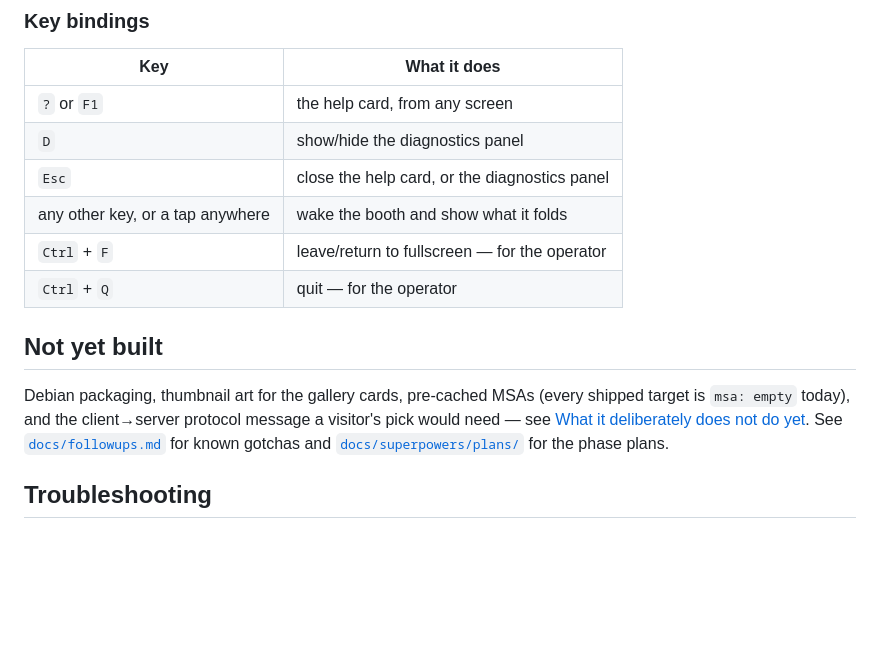
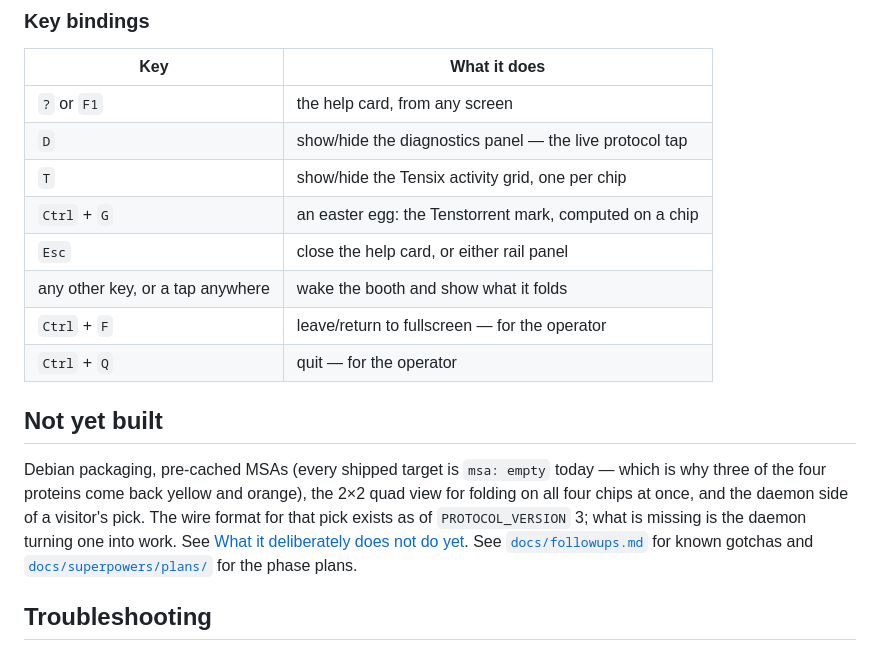
Before and after one commit to tsingletaryTT/tt-bio-demo, a Markdown page: README.md, the part around the change. GitHub-like rendering; blank space fills up the shorter version.

Commit message:
docs: the key table was missing T and Ctrl+G, and two 'not built' items shipped
Gallery thumbnails are real folded structures now, and the client->server
pick message landed with PROTOCOL_VERSION 3 -- only the daemon side of it is
still missing, which is what the entry now says.

```diff
--- a/README.md
+++ b/README.md
@@ -339,17 +339,21 @@ a visitor reads claims otherwise. When the protocol grows that message, `ui/app.
 | Key | What it does |
 |---|---|
 | `?` or `F1` | the help card, from any screen |
-| `D` | show/hide the diagnostics panel |
-| `Esc` | close the help card, or the diagnostics panel |
+| `D` | show/hide the diagnostics panel — the live protocol tap |
+| `T` | show/hide the Tensix activity grid, one per chip |
+| `Ctrl` + `G` | an easter egg: the Tenstorrent mark, computed on a chip |
+| `Esc` | close the help card, or either rail panel |
 | any other key, or a tap anywhere | wake the booth and show what it folds |
 | `Ctrl` + `F` | leave/return to fullscreen — for the operator |
 | `Ctrl` + `Q` | quit — for the operator |
 
 ## Not yet built
 
-Debian packaging, thumbnail art for the gallery cards, pre-cached MSAs (every shipped
-target is `msa: empty` today), and the client→server protocol message a visitor's pick
-would need — see [What it deliberately does not do yet](#what-it-deliberately-does-not-do-yet).
+Debian packaging, pre-cached MSAs (every shipped target is `msa: empty` today — which is
+why three of the four proteins come back yellow and orange), the 2×2 quad view for folding
+on all four chips at once, and the daemon side of a visitor's pick. The wire format for
+that pick exists as of `PROTOCOL_VERSION` 3; what is missing is the daemon turning one into
+work. See [What it deliberately does not do yet](#what-it-deliberately-does-not-do-yet).
 See [`docs/followups.md`](docs/followups.md) for known gotchas and
 [`docs/superpowers/plans/`](docs/superpowers/plans/) for the phase plans.
 
```
